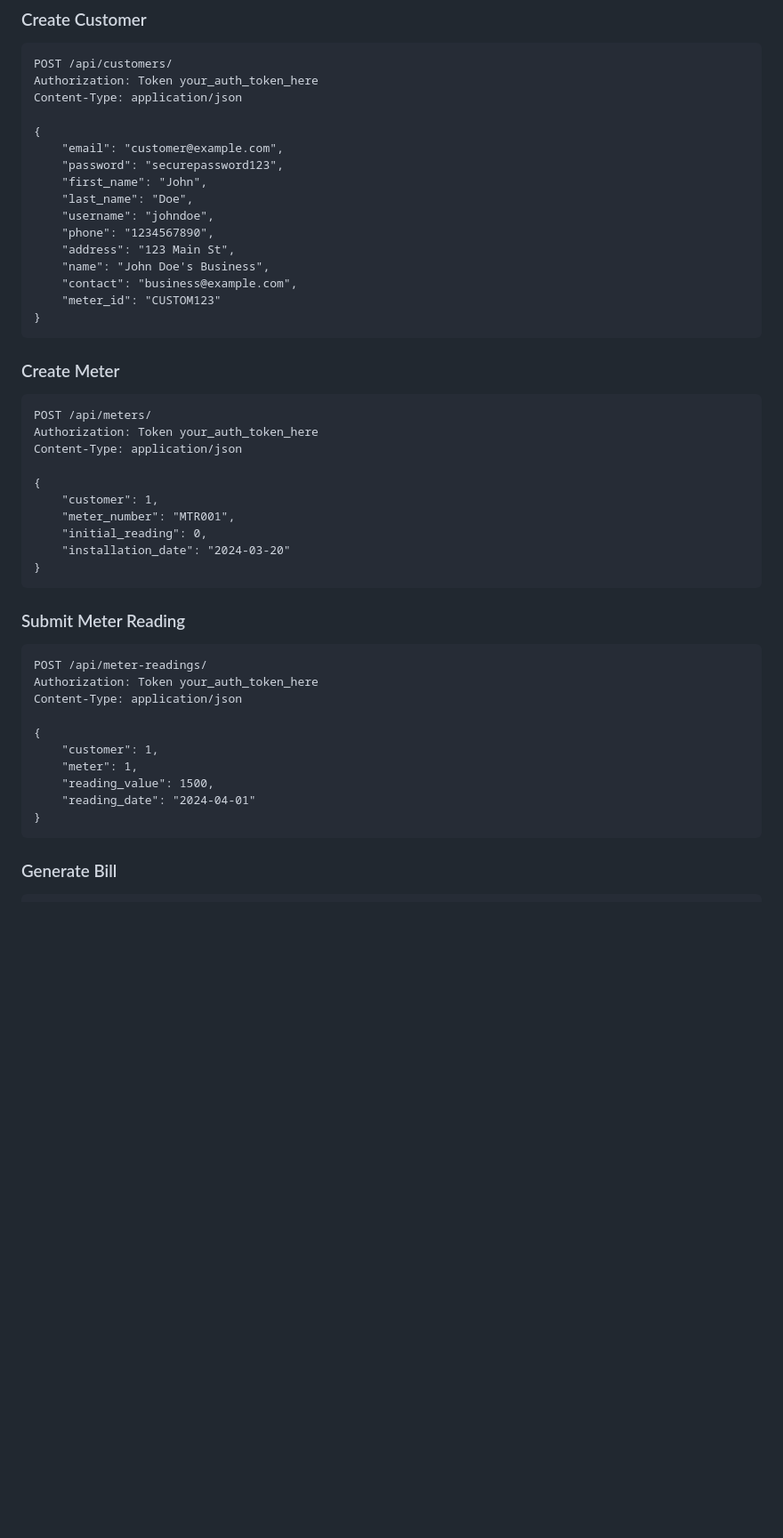
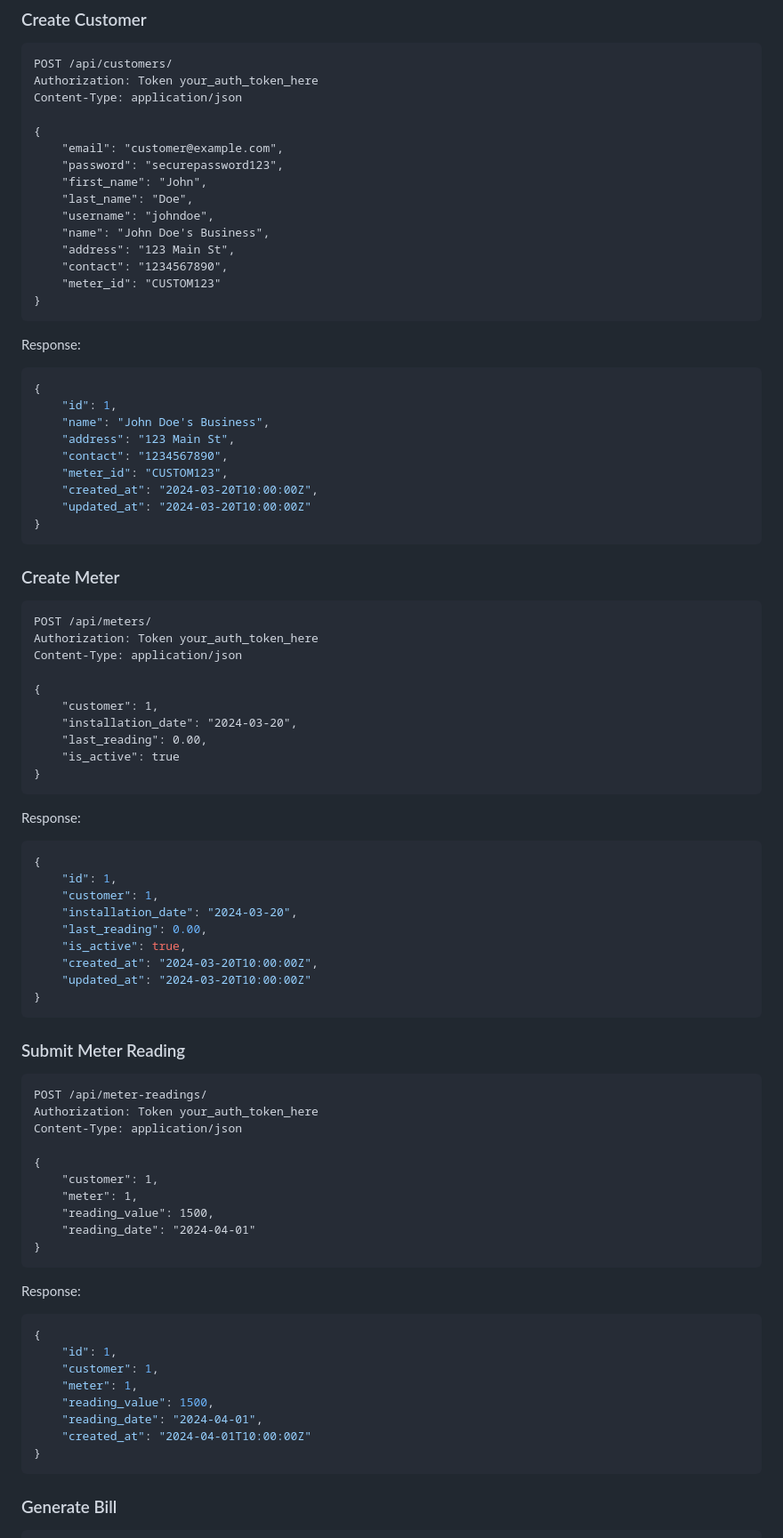
Before and after one commit to kb-diplo/DENKAM-WATERS, a Markdown page: water_billing_system/docs/api_documentation.md, the part around the change printed below. Shown: that part at 89% size. GitHub-like rendering; blank space fills up the shorter version.

````diff
--- a/water_billing_system/docs/api_documentation.md
+++ b/water_billing_system/docs/api_documentation.md
@@ -68,15 +68,25 @@ Content-Type: application/json
     "first_name": "John",
     "last_name": "Doe",
     "username": "johndoe",
-    "phone": "1234567890",
+    "name": "John Doe's Business",
     "address": "123 Main St",
-    "name": "John Doe's Business",
-    "contact": "business@example.com",
+    "contact": "1234567890",
     "meter_id": "CUSTOM123"
 }
 ```
 
-
+Response:
+```json
+{
+    "id": 1,
+    "name": "John Doe's Business",
+    "address": "123 Main St",
+    "contact": "1234567890",
+    "meter_id": "CUSTOM123",
+    "created_at": "2024-03-20T10:00:00Z",
+    "updated_at": "2024-03-20T10:00:00Z"
+}
+```
 
 ### Create Meter
 ```http
@@ -86,13 +96,24 @@ Content-Type: application/json
 
 {
     "customer": 1,
-    "meter_number": "MTR001",
-    "initial_reading": 0,
-    "installation_date": "2024-03-20"
+    "installation_date": "2024-03-20",
+    "last_reading": 0.00,
+    "is_active": true
 }
 ```
 
-
+Response:
+```json
+{
+    "id": 1,
+    "customer": 1,
+    "installation_date": "2024-03-20",
+    "last_reading": 0.00,
+    "is_active": true,
+    "created_at": "2024-03-20T10:00:00Z",
+    "updated_at": "2024-03-20T10:00:00Z"
+}
+```
 
 ### Submit Meter Reading
 ```http
@@ -108,6 +129,17 @@ Content-Type: application/json
 }
 ```
 
+Response:
+```json
+{
+    "id": 1,
+    "customer": 1,
+    "meter": 1,
+    "reading_value": 1500,
+    "reading_date": "2024-04-01",
+    "created_at": "2024-04-01T10:00:00Z"
+}
+```
 
 ### Generate Bill
 ```http
````
Also changed, not shown: other parts of water_billing_system/docs/api_documentation.md (+26 -13 lines).
